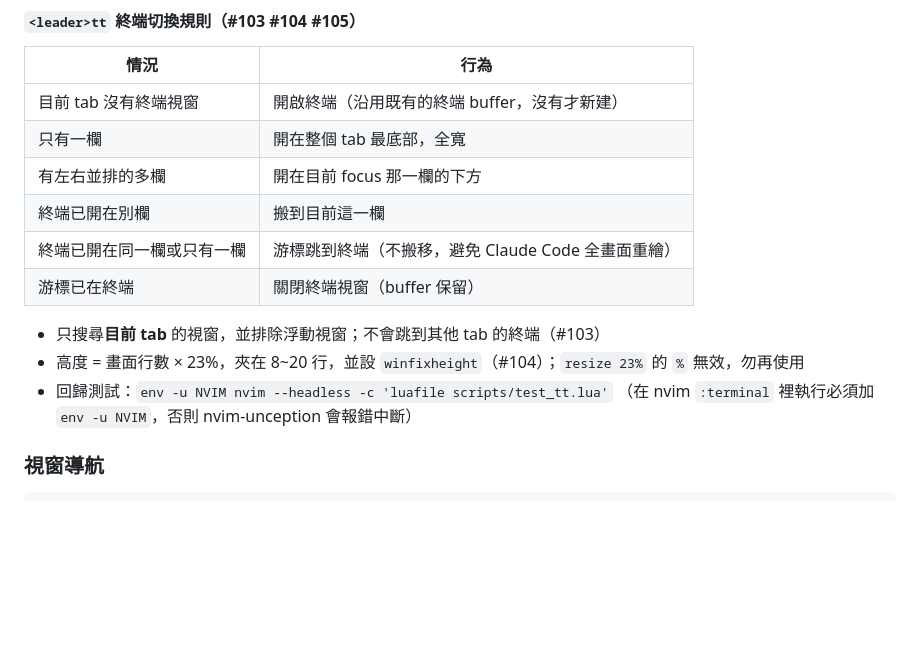
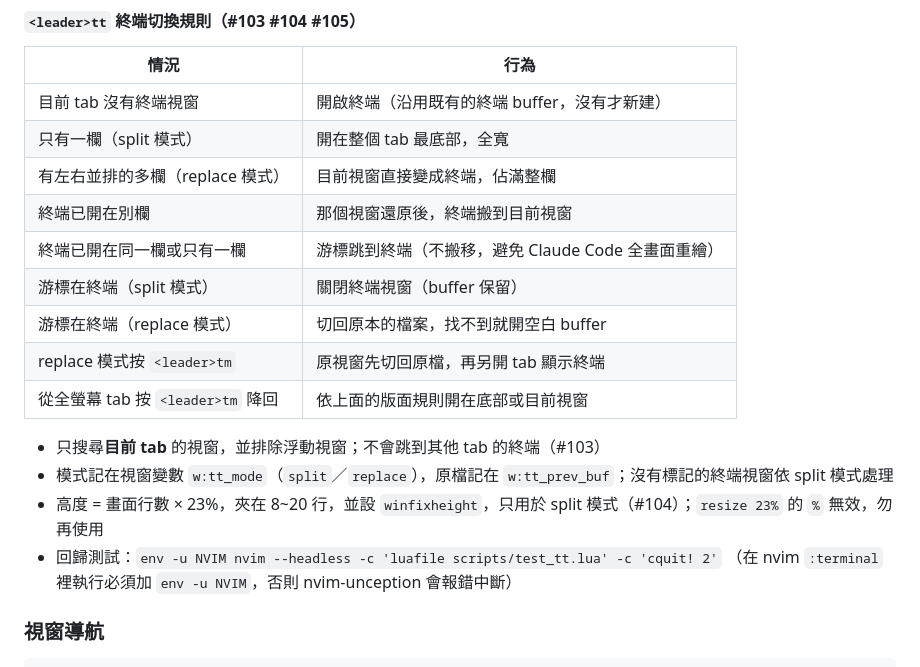
Before and after one commit to Shiou-Ju/nvim, a Markdown page: CLAUDE.md, the part around the change. Drawn GitHub-style; blank space fills up the shorter version.

Commit message:
docs: 更新終端切換規則為底部與整欄兩種模式
- 改寫規則表，區分單欄底部開啟與多欄整欄切換
- 補充模式標記與全螢幕切換的處理方式

Refs #105

```diff
--- a/CLAUDE.md
+++ b/CLAUDE.md
@@ -69,15 +69,19 @@ vim.g.mapleader = " "  -- 空格鍵作為領導鍵
 | 情況 | 行為 |
 |------|------|
 | 目前 tab 沒有終端視窗 | 開啟終端（沿用既有的終端 buffer，沒有才新建） |
-| 只有一欄 | 開在整個 tab 最底部，全寬 |
-| 有左右並排的多欄 | 開在目前 focus 那一欄的下方 |
-| 終端已開在別欄 | 搬到目前這一欄 |
+| 只有一欄（split 模式） | 開在整個 tab 最底部，全寬 |
+| 有左右並排的多欄（replace 模式） | 目前視窗直接變成終端，佔滿整欄 |
+| 終端已開在別欄 | 那個視窗還原後，終端搬到目前視窗 |
 | 終端已開在同一欄或只有一欄 | 游標跳到終端（不搬移，避免 Claude Code 全畫面重繪） |
-| 游標已在終端 | 關閉終端視窗（buffer 保留） |
+| 游標在終端（split 模式） | 關閉終端視窗（buffer 保留） |
+| 游標在終端（replace 模式） | 切回原本的檔案，找不到就開空白 buffer |
+| replace 模式按 `<leader>tm` | 原視窗先切回原檔，再另開 tab 顯示終端 |
+| 從全螢幕 tab 按 `<leader>tm` 降回 | 依上面的版面規則開在底部或目前視窗 |
 
 - 只搜尋**目前 tab** 的視窗，並排除浮動視窗；不會跳到其他 tab 的終端（#103）
-- 高度 = 畫面行數 × 23%，夾在 8~20 行，並設 `winfixheight`（#104）；`resize 23%` 的 `%` 無效，勿再使用
-- 回歸測試：`env -u NVIM nvim --headless -c 'luafile scripts/test_tt.lua'`
+- 模式記在視窗變數 `w:tt_mode`（`split`／`replace`），原檔記在 `w:tt_prev_buf`；沒有標記的終端視窗依 split 模式處理
+- 高度 = 畫面行數 × 23%，夾在 8~20 行，並設 `winfixheight`，只用於 split 模式（#104）；`resize 23%` 的 `%` 無效，勿再使用
+- 回歸測試：`env -u NVIM nvim --headless -c 'luafile scripts/test_tt.lua' -c 'cquit! 2'`
   （在 nvim `:terminal` 裡執行必須加 `env -u NVIM`，否則 nvim-unception 會報錯中斷）
 
 ### 視窗導航
```
